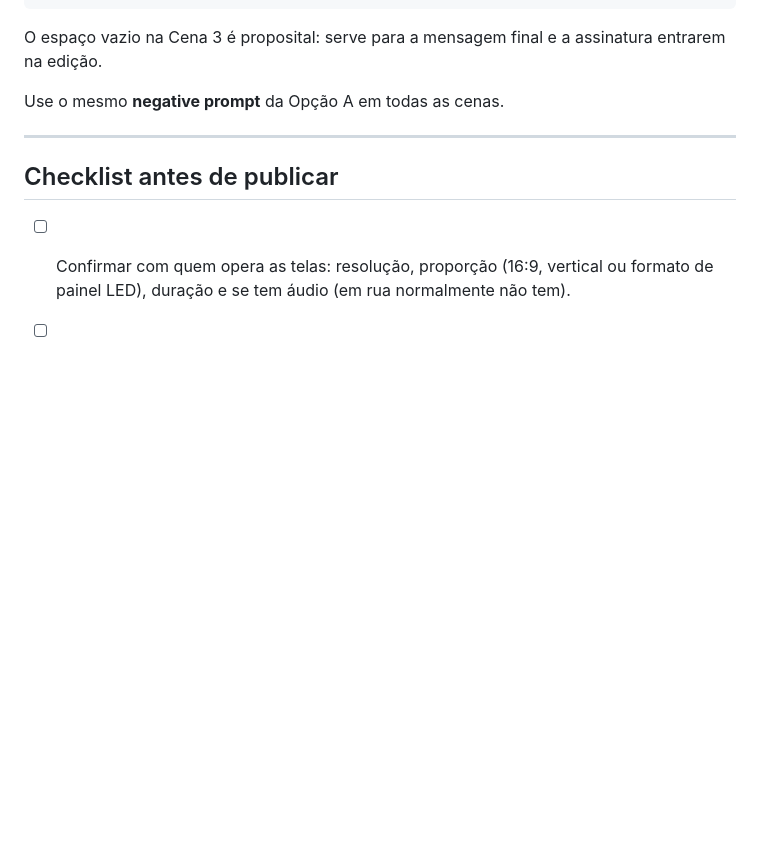
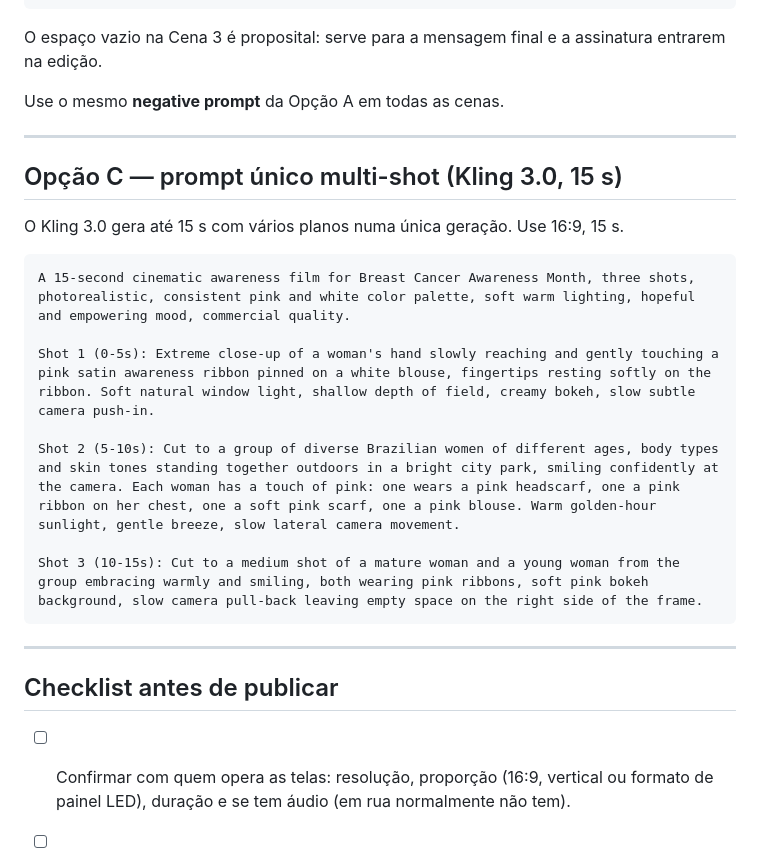
Before and after one commit to Davi3600/prot-tipo-de-treinamento, a Markdown page: prompts/kling-outubro-rosa.md, the part around the change. Rendered like a GitHub page; blank space fills up the shorter version.

Commit message:
Adiciona prompt único multi-shot (Kling 3.0)
Co-Authored-By: Claude Opus 5.5 <noreply@anthropic.com>
Claude-Session: https://claude.ai/code/session_011HEzxc8LWYvbsAiPRYDJDF

````diff
--- a/prompts/kling-outubro-rosa.md
+++ b/prompts/kling-outubro-rosa.md
@@ -49,6 +49,22 @@ Use o mesmo **negative prompt** da Opção A em todas as cenas.
 
 ---
 
+## Opção C — prompt único multi-shot (Kling 3.0, 15 s)
+
+O Kling 3.0 gera até 15 s com vários planos numa única geração. Use 16:9, 15 s.
+
+```
+A 15-second cinematic awareness film for Breast Cancer Awareness Month, three shots, photorealistic, consistent pink and white color palette, soft warm lighting, hopeful and empowering mood, commercial quality.
+
+Shot 1 (0-5s): Extreme close-up of a woman's hand slowly reaching and gently touching a pink satin awareness ribbon pinned on a white blouse, fingertips resting softly on the ribbon. Soft natural window light, shallow depth of field, creamy bokeh, slow subtle camera push-in.
+
+Shot 2 (5-10s): Cut to a group of diverse Brazilian women of different ages, body types and skin tones standing together outdoors in a bright city park, smiling confidently at the camera. Each woman has a touch of pink: one wears a pink headscarf, one a pink ribbon on her chest, one a soft pink scarf, one a pink blouse. Warm golden-hour sunlight, gentle breeze, slow lateral camera movement.
+
+Shot 3 (10-15s): Cut to a medium shot of a mature woman and a young woman from the group embracing warmly and smiling, both wearing pink ribbons, soft pink bokeh background, slow camera pull-back leaving empty space on the right side of the frame.
+```
+
+---
+
 ## Checklist antes de publicar
 
 - [ ] Confirmar com quem opera as telas: resolução, proporção (16:9, vertical ou formato de painel LED), duração e se tem áudio (em rua normalmente não tem).
````
